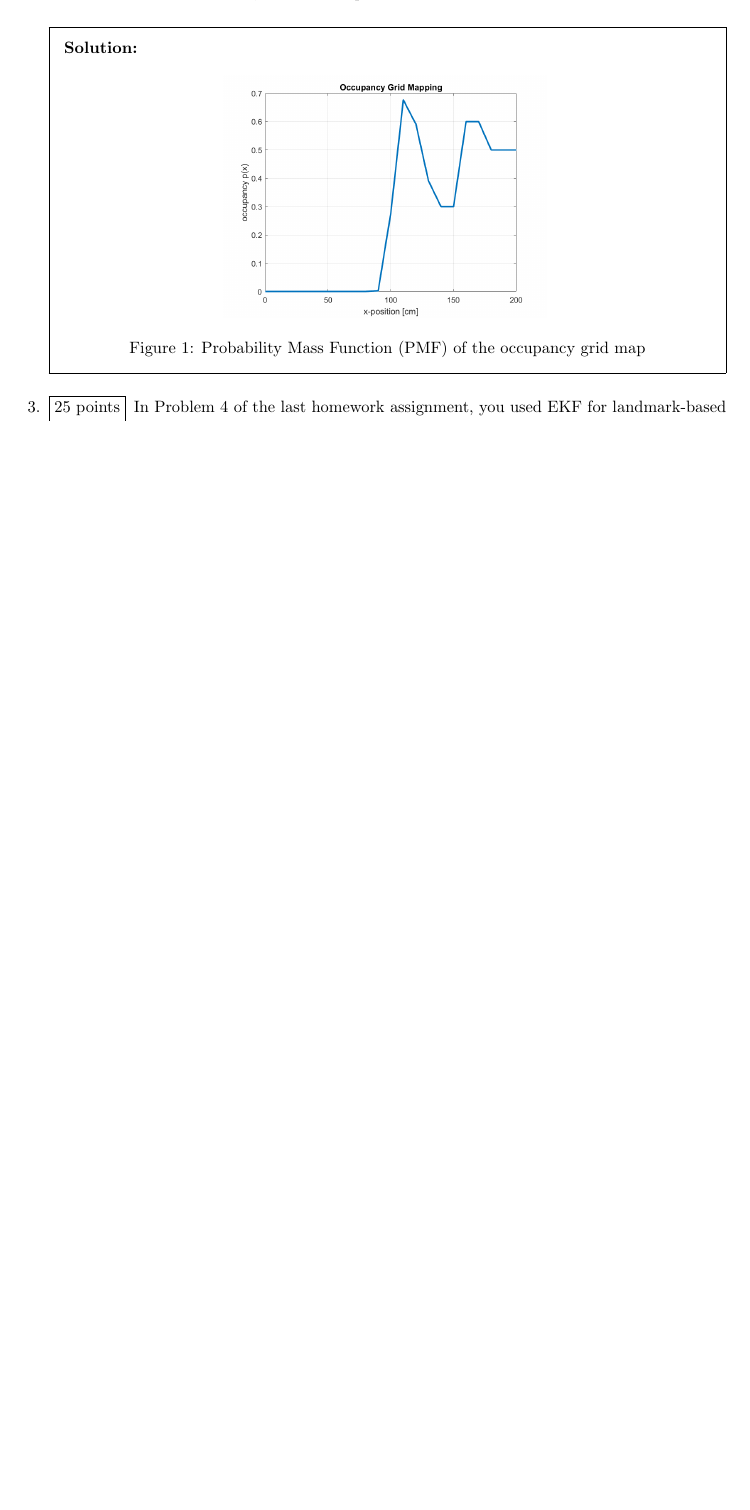
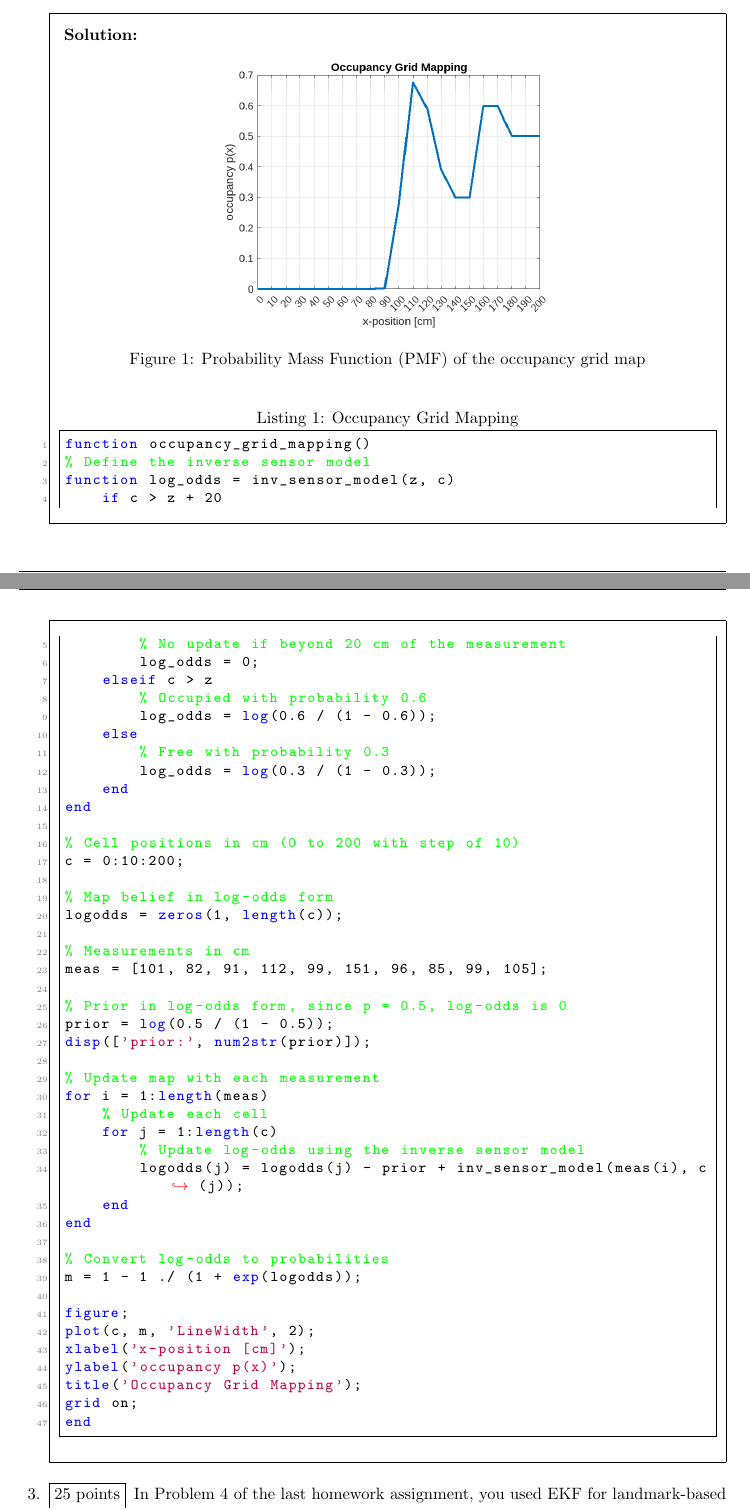
Before and after one commit to aliasgharchakera/MR-Fall23-Assignment04, a LaTeX problem sheet (main.tex): part of page 2 of 3 before the commit and two parts of pages 2 and 3 of 4 after it, the two joined at a grey line, cut so that both start at the same text, the shorter picture padded with empty space. Compiled offline with pdfLaTeX.

Commit message:
update q2 with new figure with grids of 10 cm

```diff
--- a/main.tex
+++ b/main.tex
@@ -136,6 +145,56 @@
             \caption{Probability Mass Function (PMF) of the occupancy grid map}
             \label{fig:image1} % Label for referencing the figure
         \end{figure}
+
+        \begin{lstlisting}[language=Matlab, caption=Occupancy Grid Mapping, label={lst:code}]
+function occupancy_grid_mapping()
+% Define the inverse sensor model
+function log_odds = inv_sensor_model(z, c)
+    if c > z + 20
+        % No update if beyond 20 cm of the measurement
+        log_odds = 0;
+    elseif c > z
+        % Occupied with probability 0.6
+        log_odds = log(0.6 / (1 - 0.6));
+    else
+        % Free with probability 0.3
+        log_odds = log(0.3 / (1 - 0.3));
+    end
+end
+
+% Cell positions in cm (0 to 200 with step of 10)
+c = 0:10:200;
+
+% Map belief in log-odds form
+logodds = zeros(1, length(c));
+
+% Measurements in cm
+meas = [101, 82, 91, 112, 99, 151, 96, 85, 99, 105];
+
+% Prior in log-odds form, since p = 0.5, log-odds is 0
+prior = log(0.5 / (1 - 0.5));
+disp(['prior:', num2str(prior)]);
+
+% Update map with each measurement
+for i = 1:length(meas)
+    % Update each cell
+    for j = 1:length(c)
+        % Update log-odds using the inverse sensor model
+        logodds(j) = logodds(j) - prior + inv_sensor_model(meas(i), c(j));
+    end
+end
+
+% Convert log-odds to probabilities
+m = 1 - 1 ./ (1 + exp(logodds));
+
+figure;
+plot(c, m, 'LineWidth', 2);
+xlabel('x-position [cm]');
+ylabel('occupancy p(x)');
+title('Occupancy Grid Mapping');
+grid on;
+end
+                        \end{lstlisting}
     \end{solution}
 
     \question[25]
```
Also changed, not shown: Q2PMF.png, main.tex (15 more changed lines).
